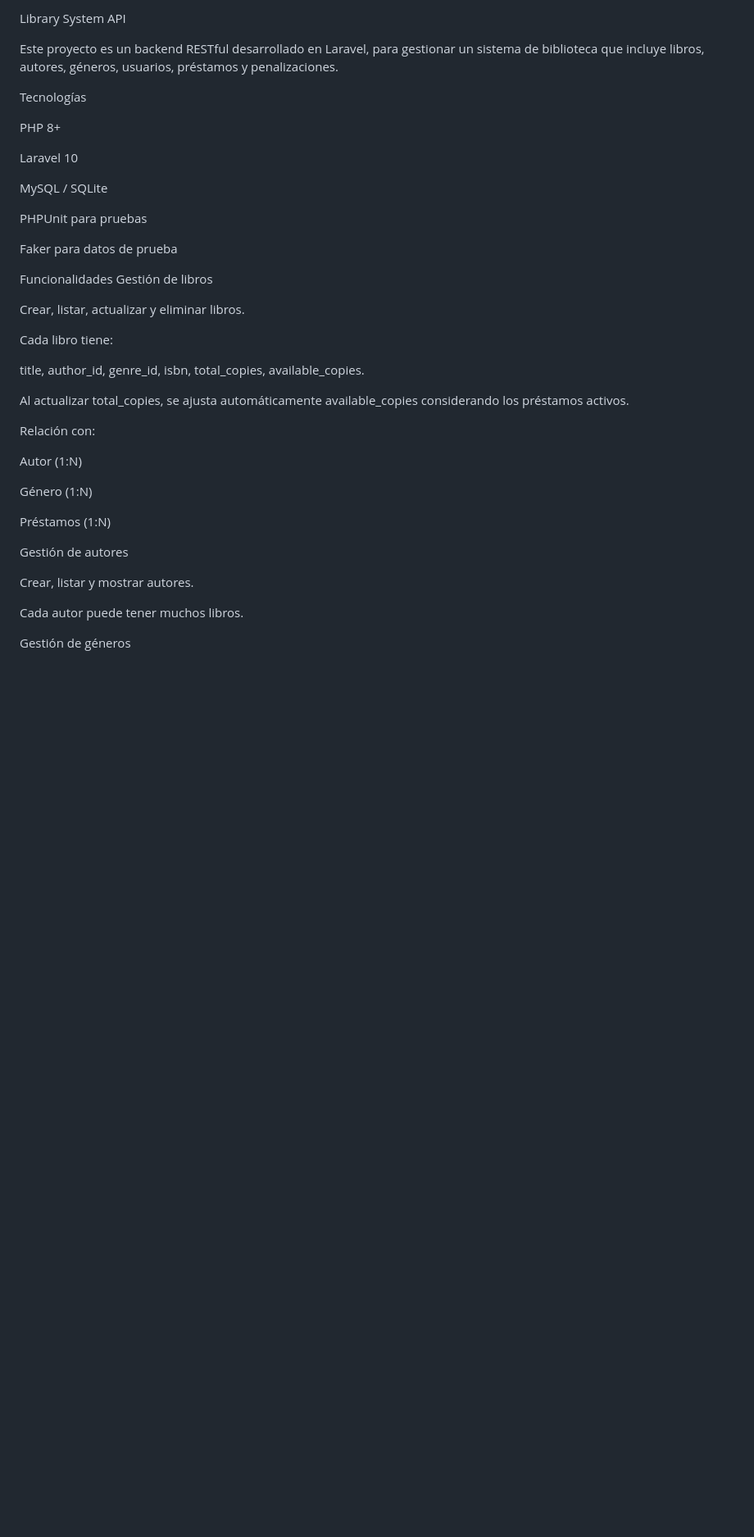
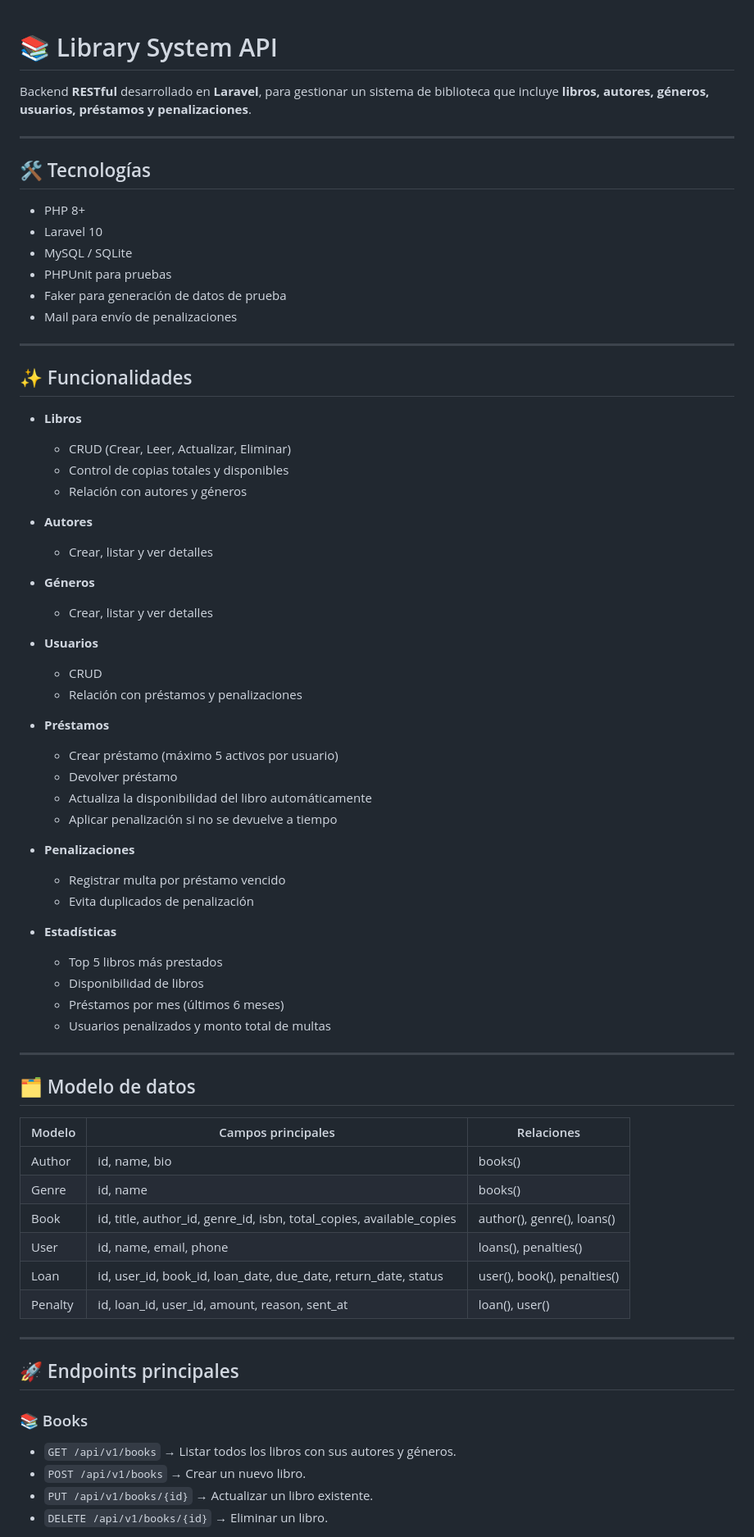
Before and after one commit to fajardojuan402-pixel/Library-Sistem, a Markdown page: README.md, the part around the change printed below. Shown: that part at 82% size. Drawn GitHub-style; blank space fills up the shorter version.

```diff
--- a/README.md
+++ b/README.md
@@ -1,43 +1,74 @@
-Library System API
 
-Este proyecto es un backend RESTful desarrollado en Laravel, para gestionar un sistema de biblioteca que incluye libros, autores, géneros, usuarios, préstamos y penalizaciones.
+# 📚 Library System API
 
-Tecnologías
+Backend **RESTful** desarrollado en **Laravel**, para gestionar un sistema de biblioteca que incluye **libros, autores, géneros, usuarios, préstamos y penalizaciones**.
 
-PHP 8+
+---
 
-Laravel 10
+## 🛠 Tecnologías
 
-MySQL / SQLite
+- PHP 8+
+- Laravel 10
+- MySQL / SQLite
+- PHPUnit para pruebas
+- Faker para generación de datos de prueba
+- Mail para envío de penalizaciones
 
-PHPUnit para pruebas
+---
 
-Faker para datos de prueba
+## ✨ Funcionalidades
 
-Funcionalidades
-Gestión de libros
+- **Libros**
+  - CRUD (Crear, Leer, Actualizar, Eliminar)
+  - Control de copias totales y disponibles
+  - Relación con autores y géneros
 
-Crear, listar, actualizar y eliminar libros.
+- **Autores**
+  - Crear, listar y ver detalles
 
-Cada libro tiene:
+- **Géneros**
+  - Crear, listar y ver detalles
 
-title, author_id, genre_id, isbn, total_copies, available_copies.
+- **Usuarios**
+  - CRUD
+  - Relación con préstamos y penalizaciones
 
-Al actualizar total_copies, se ajusta automáticamente available_copies considerando los préstamos activos.
+- **Préstamos**
+  - Crear préstamo (máximo 5 activos por usuario)
+  - Devolver préstamo
+  - Actualiza la disponibilidad del libro automáticamente
+  - Aplicar penalización si no se devuelve a tiempo
 
-Relación con:
+- **Penalizaciones**
+  - Registrar multa por préstamo vencido
+  - Evita duplicados de penalización
 
-Autor (1:N)
+- **Estadísticas**
+  - Top 5 libros más prestados
+  - Disponibilidad de libros
+  - Préstamos por mes (últimos 6 meses)
+  - Usuarios penalizados y monto total de multas
 
-Género (1:N)
+---
 
-Préstamos (1:N)
+## 🗂 Modelo de datos
 
-Gestión de autores
+| Modelo | Campos principales | Relaciones |
+|--------|------------------|-----------|
+| Author | id, name, bio | books() |
+| Genre  | id, name | books() |
+| Book   | id, title, author_id, genre_id, isbn, total_copies, available_copies | author(), genre(), loans() |
+| User   | id, name, email, phone | loans(), penalties() |
+| Loan   | id, user_id, book_id, loan_date, due_date, return_date, status | user(), book(), penalties() |
+| Penalty| id, loan_id, user_id, amount, reason, sent_at | loan(), user() |
 
-Crear, listar y mostrar autores.
+---
 
-Cada autor puede tener muchos libros.
+## 🚀 Endpoints principales
 
-Gestión de géneros
+### 📚 Books
+- `GET /api/v1/books` → Listar todos los libros con sus autores y géneros.
+- `POST /api/v1/books` → Crear un nuevo libro.
+- `PUT /api/v1/books/{id}` → Actualizar un libro existente.
+- `DELETE /api/v1/books/{id}` → Eliminar un libro.
 
```
Also changed, not shown: other parts of README.md (+67 -186 lines).
